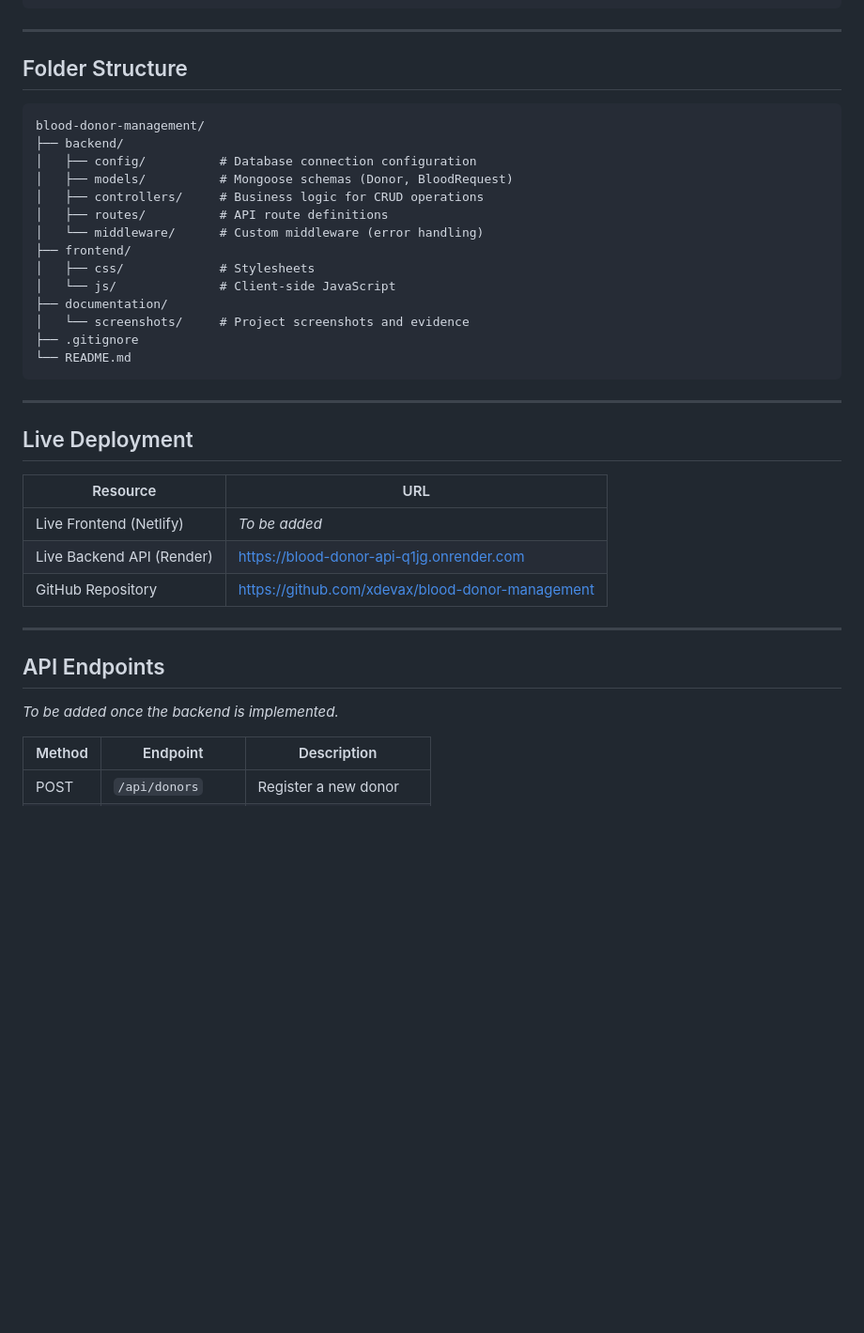
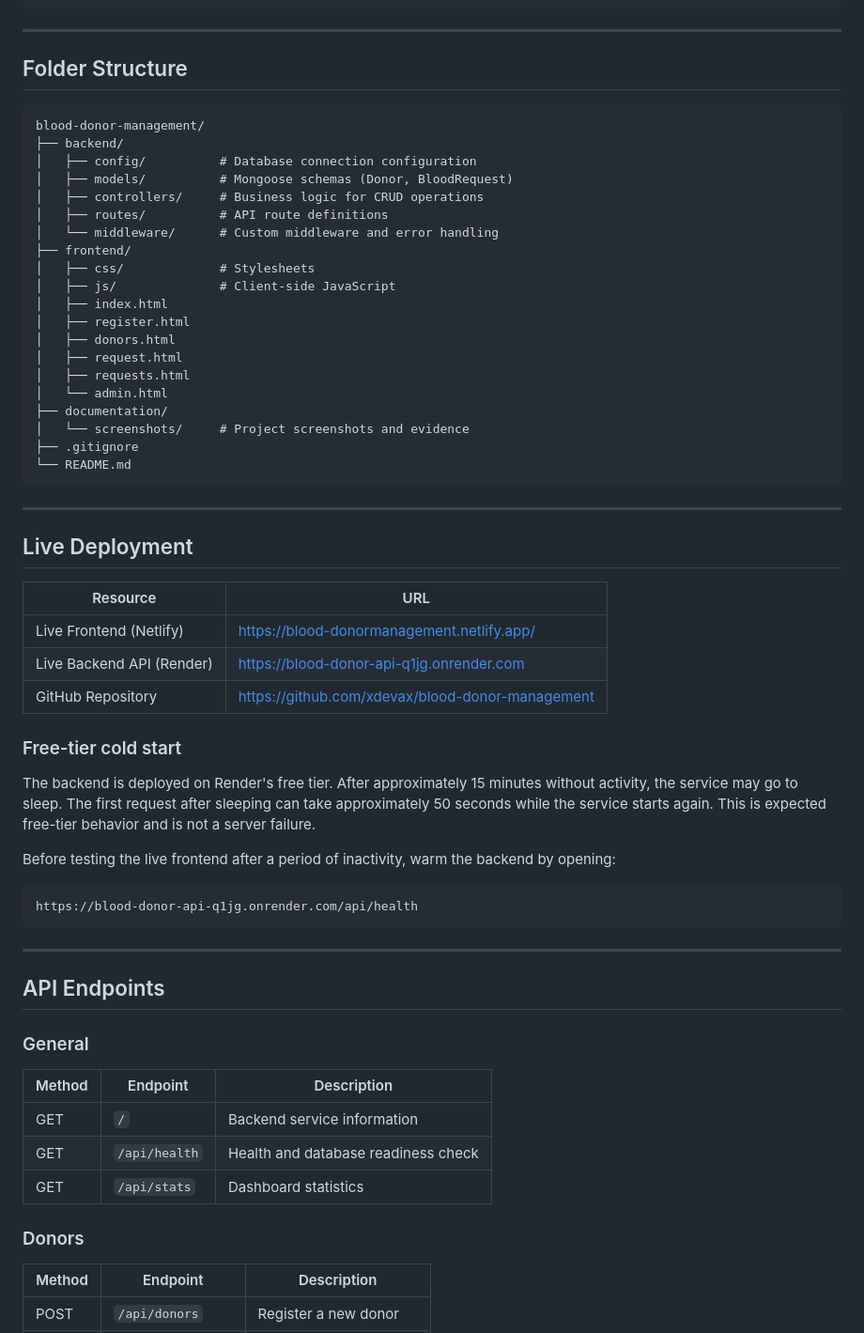
Before and after one commit to xdevax/blood-donor-management, a Markdown page: README.md, the part around one of its changes. Shown at 94% size. Drawn GitHub-style; blank space fills up the shorter version.

````diff
--- a/README.md
+++ b/README.md
@@ -60,17 +60,23 @@ Database  -->  MongoDB Atlas (Cloud Database Cluster)
 
 ## Folder Structure
 
-```
+```text
 blood-donor-management/
 ├── backend/
 │   ├── config/          # Database connection configuration
 │   ├── models/          # Mongoose schemas (Donor, BloodRequest)
 │   ├── controllers/     # Business logic for CRUD operations
 │   ├── routes/          # API route definitions
-│   └── middleware/      # Custom middleware (error handling)
+│   └── middleware/      # Custom middleware and error handling
 ├── frontend/
 │   ├── css/             # Stylesheets
-│   └── js/              # Client-side JavaScript
+│   ├── js/              # Client-side JavaScript
+│   ├── index.html
+│   ├── register.html
+│   ├── donors.html
+│   ├── request.html
+│   ├── requests.html
+│   └── admin.html
 ├── documentation/
 │   └── screenshots/     # Project screenshots and evidence
 ├── .gitignore
@@ -83,15 +89,37 @@ blood-donor-management/
 
 | Resource | URL |
 |---|---|
-| Live Frontend (Netlify) | _To be added_ |
+| Live Frontend (Netlify) | https://blood-donormanagement.netlify.app/ |
 | Live Backend API (Render) | https://blood-donor-api-q1jg.onrender.com |
 | GitHub Repository | https://github.com/xdevax/blood-donor-management |
+
+### Free-tier cold start
+
+The backend is deployed on Render's free tier. After approximately 15 minutes
+without activity, the service may go to sleep. The first request after sleeping
+can take approximately 50 seconds while the service starts again. This is expected
+free-tier behavior and is not a server failure.
+
+Before testing the live frontend after a period of inactivity, warm the backend by
+opening:
+
+```text
+https://blood-donor-api-q1jg.onrender.com/api/health
+```
 
 ---
 
 ## API Endpoints
 
-_To be added once the backend is implemented._
+### General
+
+| Method | Endpoint | Description |
+|---|---|---|
+| GET | `/` | Backend service information |
+| GET | `/api/health` | Health and database readiness check |
+| GET | `/api/stats` | Dashboard statistics |
+
+### Donors
 
 | Method | Endpoint | Description |
 |---|---|---|
````
Also changed, not shown: other parts of README.md (+97 -3 lines).
